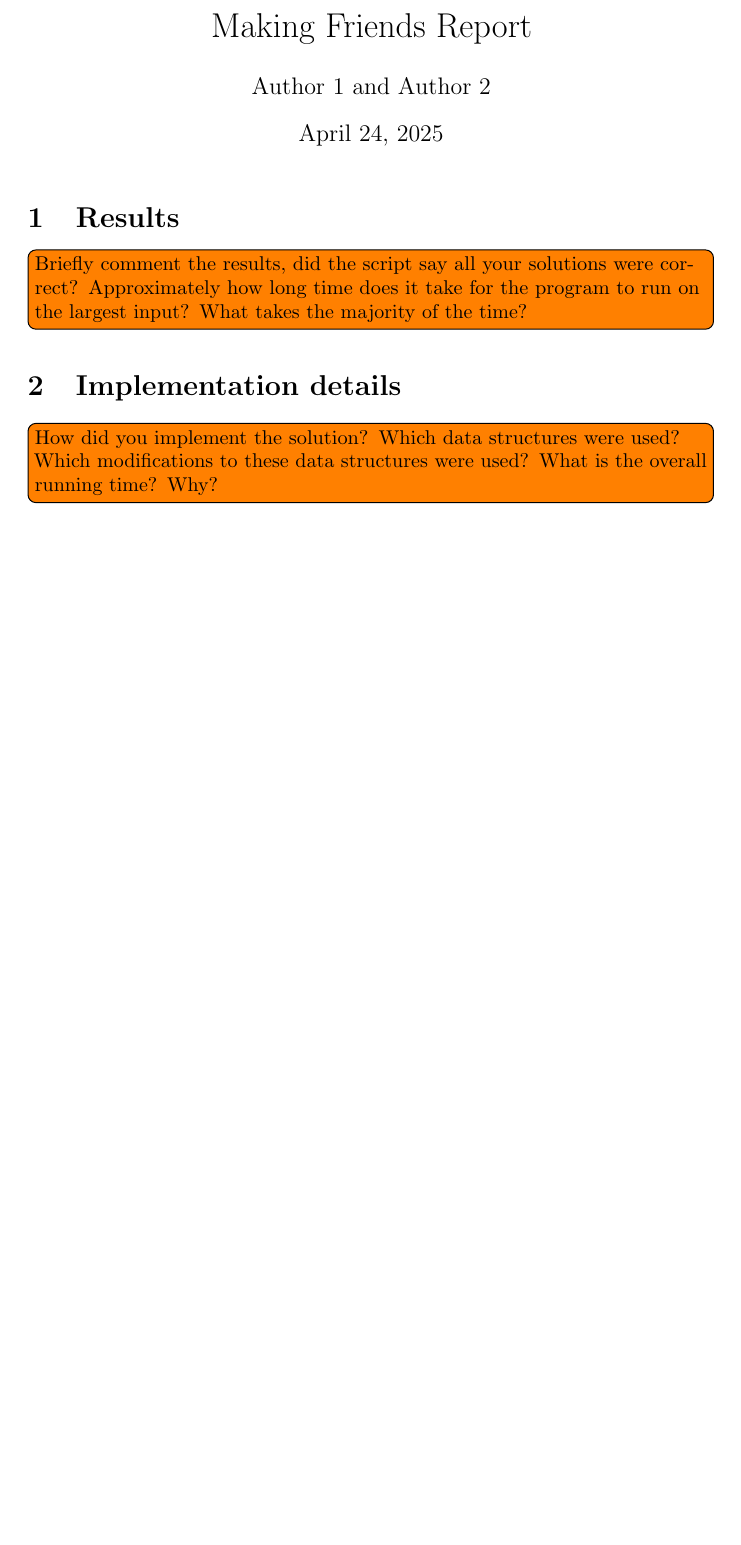
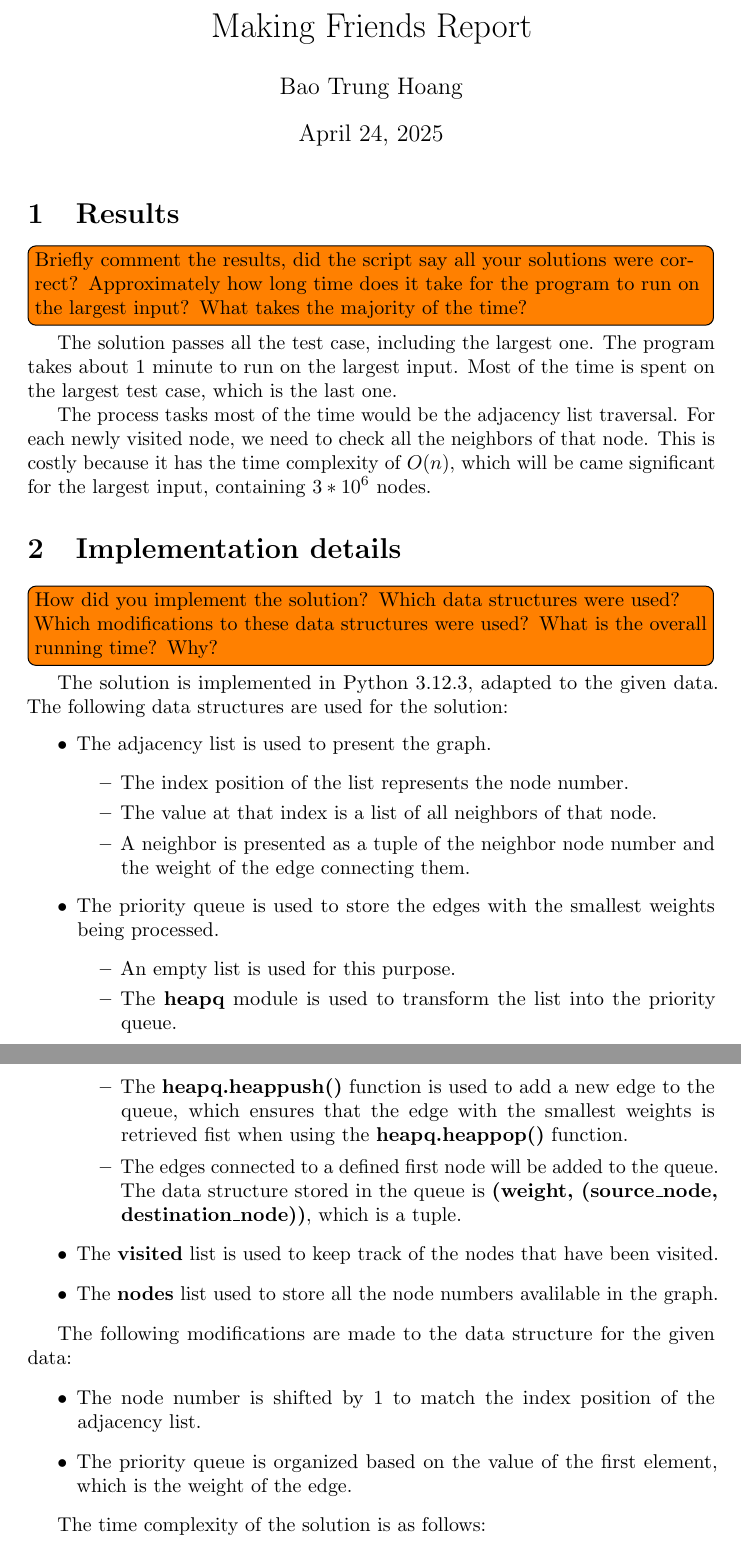
Before and after one commit to Trunghoang21/EDAF05_Algorithms_Data_Structures_and_Complexity, a LaTeX document (3makingfriends/report.tex): part of the page before the commit and two parts of pages 1 and 2 of 2 after it, the two joined at a grey line, cut so that both start at the same text, the shorter picture padded with empty space. Compiled offline with pdfLaTeX.

Commit message:
update latex tex file

```diff
--- a/3makingfriends/report.tex
+++ b/3makingfriends/report.tex
@@ -7,7 +7,7 @@
 \pagestyle{empty}
 
 \title{Making Friends Report}
-\author{Author 1 and Author 2}
+\author{Bao Trung Hoang}
 
 \begin{document}
   \maketitle
@@ -16,8 +16,49 @@
 
   \todo[inline]{Briefly comment the results, did the script say all your solutions were correct? Approximately how long time does it take for the program to run on the largest input? What takes the majority of the time?}
 
+  The solution passes all the test case, including the largest one.
+  The program takes about 1 minute to run on the largest input.
+  Most of the time is spent on the largest test case, which is the last one.
+
+
+  The process tasks most of the time would be the adjacency list traversal.
+  For each newly visited node, we need to check all the neighbors of that node.
+  This is costly because it has the time complexity of $O(n)$, which will be came
+  significant for the largest input, containing $3 * 10^6$ nodes.
+
   \section{Implementation details}
 
   \todo[inline]{How did you implement the solution? Which data structures were used? Which modifications to these data structures were used? What is the overall running time? Why?}
 
+  The solution is implemented in Python 3.12.3, adapted to the given data.
+  The following data structures are used for the solution:
+  \begin{itemize}
+    \item The adjacency list is used to present the graph.
+    \begin{itemize}
+      \item The index position of the list represents the node number.
+      \item The value at that index is a list of all neighbors of that node.
+      \item A neighbor is presented as a tuple of the neighbor node number and the weight of the edge connecting them.
+    \end{itemize}
+    \item The priority queue is used to store the edges with the smallest weights being processed.
+    \begin{itemize}
+      \item An empty list is used for this purpose.
+      \item The \textbf{heapq} module is used to transform the list into the priority queue.
+      \item The \textbf{heapq.heappush()} function is used to add a new edge to the queue, which
+      ensures that the edge with the smallest weights is retrieved fist when using the \textbf{heapq.heappop()} function.
+      \item The edges connected to a defined first node will be added to the queue.
+      The data structure stored in the queue is \textbf{(weight, (source\_node, destination\_node))},
+      which is a tuple.
+    \end{itemize}
+    \item The \textbf{visited} list is used to keep track of the nodes that have been visited.
+    \item The \textbf{nodes} list used to store all the node numbers avalilable in the graph.
+  \end{itemize}
+
+  The following modifications are made to the data structure for the given data:
+  \begin{itemize}
+    \item The node number is shifted by 1 to match the index position of the adjacency list.
+    \item The priority queue is organized based on the value of the first element, which is the weight of the edge.
+  \end{itemize}
+
+  The time complexity of the solution is as follows:
+
 \end{document}
```
Also changed, not shown: 3makingfriends/report.pdf (added), 3 other files.
